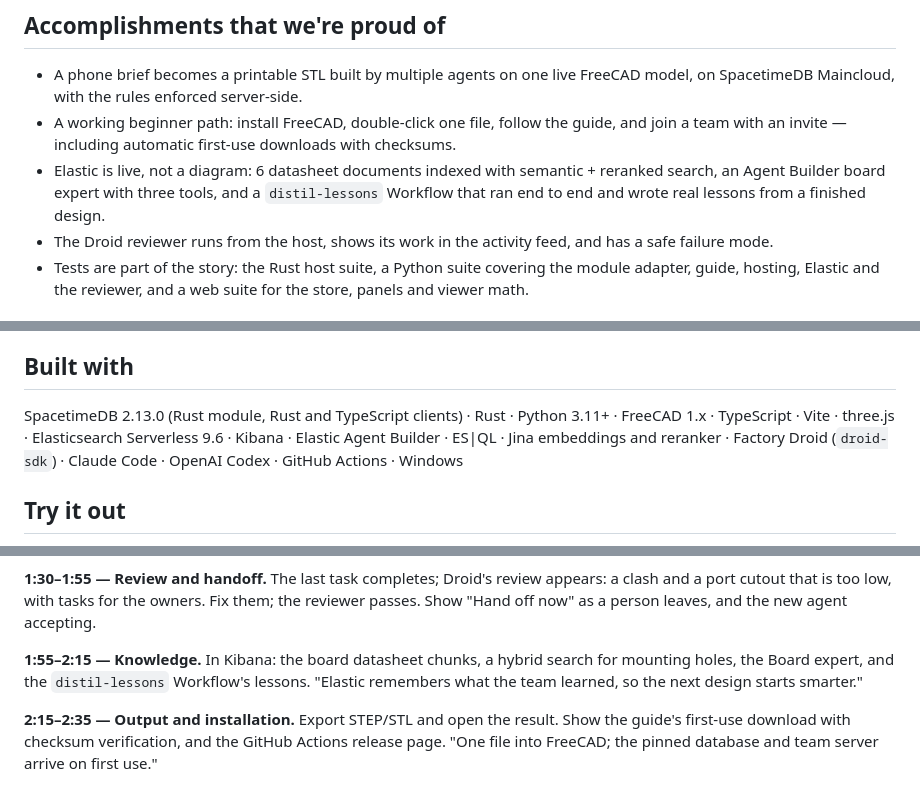
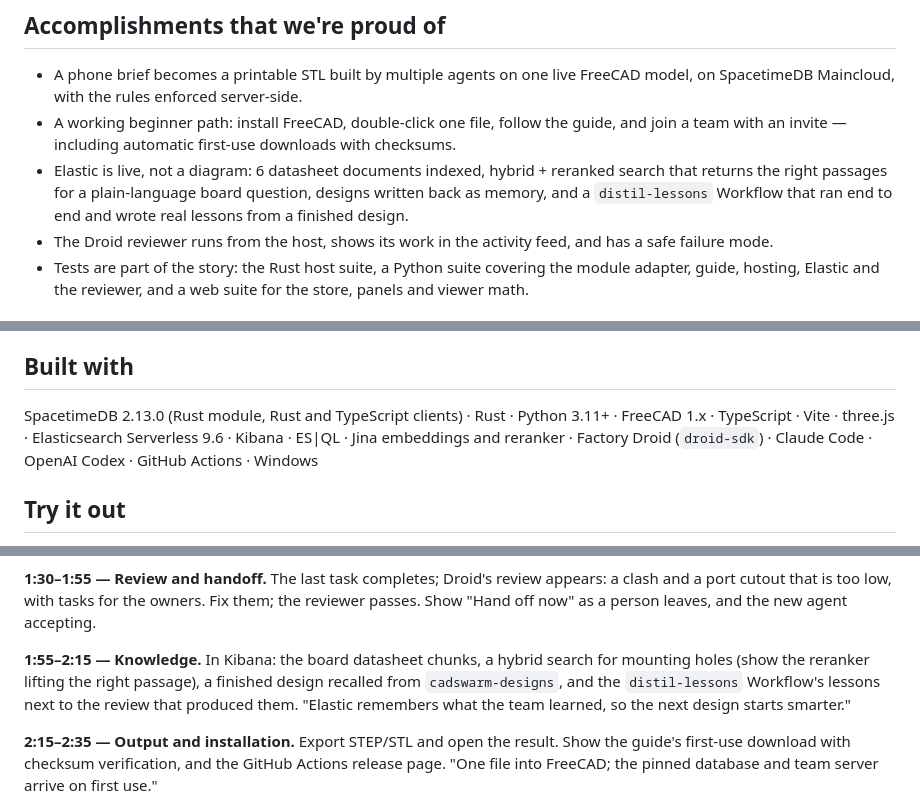
Before and after one commit to CADSwarm/cadswarm, a Markdown page: docs/devpost-submission.md, 3 parts joined by grey strips. GitHub-like rendering.

```diff
--- a/docs/devpost-submission.md
+++ b/docs/devpost-submission.md
@@ -135,9 +135,9 @@ five host platforms plus the wasm and publishes the release when a `v*` tag is p
   SpacetimeDB Maincloud, with the rules enforced server-side.
 - A working beginner path: install FreeCAD, double-click one file, follow the guide, and join a team
   with an invite — including automatic first-use downloads with checksums.
-- Elastic is live, not a diagram: 6 datasheet documents indexed with semantic + reranked search, an
-  Agent Builder board expert with three tools, and a `distil-lessons` Workflow that ran end to end
-  and wrote real lessons from a finished design.
+- Elastic is live, not a diagram: 6 datasheet documents indexed, hybrid + reranked search that
+  returns the right passages for a plain-language board question, designs written back as memory,
+  and a `distil-lessons` Workflow that ran end to end and wrote real lessons from a finished design.
 - The Droid reviewer runs from the host, shows its work in the activity feed, and has a safe failure
   mode.
 - Tests are part of the story: the Rust host suite, a Python suite covering the module adapter,
@@ -164,7 +164,7 @@ five host platforms plus the wasm and publishes the release when a `v*` tag is p
 ## Built with
 
 SpacetimeDB 2.13.0 (Rust module, Rust and TypeScript clients) · Rust · Python 3.11+ · FreeCAD 1.x ·
-TypeScript · Vite · three.js · Elasticsearch Serverless 9.6 · Kibana · Elastic Agent Builder · ES|QL
+TypeScript · Vite · three.js · Elasticsearch Serverless 9.6 · Kibana · ES|QL
 · Jina embeddings and reranker · Factory Droid (`droid-sdk`) · Claude Code · OpenAI Codex · GitHub
 Actions · Windows
 
@@ -208,8 +208,9 @@ port cutout that is too low, with tasks for the owners. Fix them; the reviewer p
 now" as a person leaves, and the new agent accepting.
 
 **1:55–2:15 — Knowledge.** In Kibana: the board datasheet chunks, a hybrid search for mounting
-holes, the Board expert, and the `distil-lessons` Workflow's lessons. "Elastic remembers what the
-team learned, so the next design starts smarter."
+holes (show the reranker lifting the right passage), a finished design recalled from
+`cadswarm-designs`, and the `distil-lessons` Workflow's lessons next to the review that produced
+them. "Elastic remembers what the team learned, so the next design starts smarter."
 
 **2:15–2:35 — Output and installation.** Export STEP/STL and open the result. Show the guide's
 first-use download with checksum verification, and the GitHub Actions release page. "One file into
```
Also changed, not shown: other parts of docs/devpost-submission.md (+16 -10 lines).
